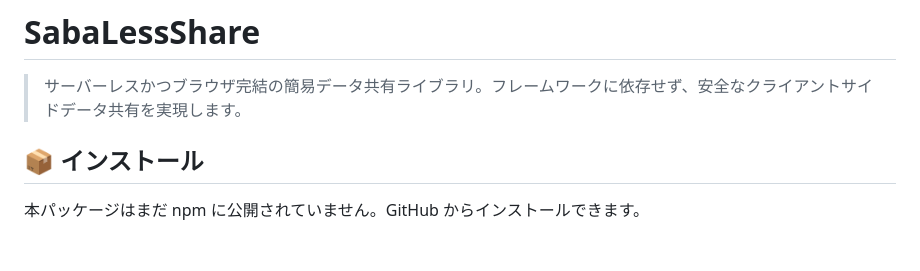
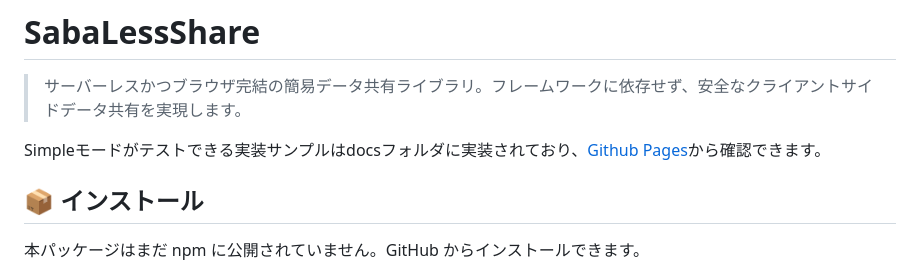
Before and after one commit to KTakahiro1729/SabaLessShare, a Markdown page: README.md, the part around the change printed below. Rendered like a GitHub page; blank space fills up the shorter version.

```diff
--- a/README.md
+++ b/README.md
@@ -1,6 +1,8 @@
 # SabaLessShare
 
 > サーバーレスかつブラウザ完結の簡易データ共有ライブラリ。フレームワークに依存せず、安全なクライアントサイドデータ共有を実現します。
+
+Simpleモードがテストできる実装サンプルはdocsフォルダに実装されており、[Github Pages](https://ktakahiro1729.github.io/SabaLessShare/)から確認できます。
 
 ## 📦 インストール
 
```
Also changed, not shown: other parts of README.md (+1 -0 lines).
